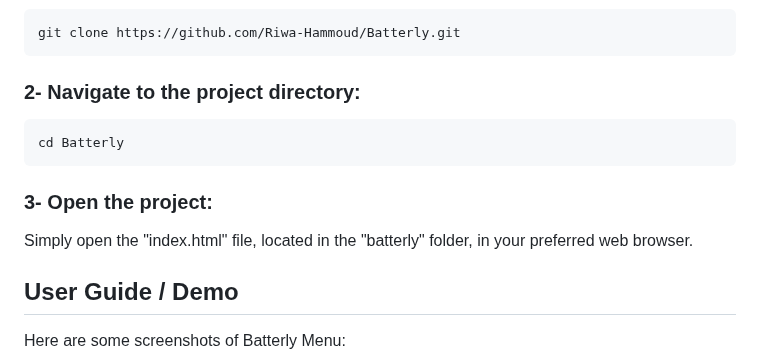
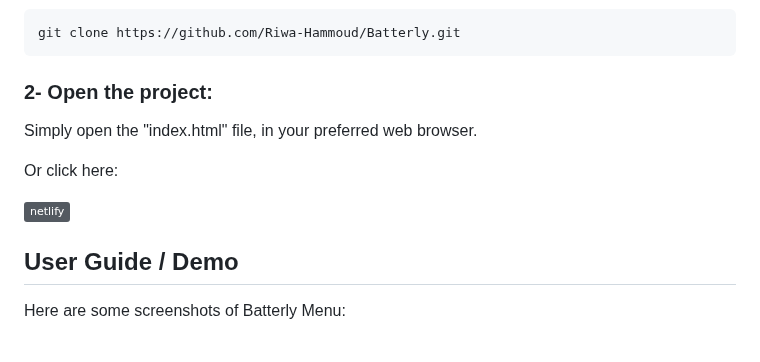
Before and after one commit to Riwa-Hammoud/Batterly, a Markdown page: README.md, the part around the change. Rendered like a GitHub page; badges without logos.

````diff
--- a/README.md
+++ b/README.md
@@ -30,14 +30,13 @@
 git clone https://github.com/Riwa-Hammoud/Batterly.git
  ```
 
-<h3>2- Navigate to the project directory:</h3>
+<h3>2- Open the project:</h3>
+<p>Simply open the "index.html" file, in your preferred web browser.</p>
 
-```bash
-cd Batterly
- ```
+Or click here:
 
-<h3>3- Open the project:</h3>
-<p>Simply open the "index.html" file, located in the "batterly" folder, in your preferred web browser.</p>
+[![Netlify](https://img.shields.io/badge/netlify-545a61?logo=netlify&logoColor=fff)](https://batterly.netlify.app)
+
 
 <h2>User Guide / Demo</h2>
 <p>Here are some screenshots of Batterly Menu:</p>
````
